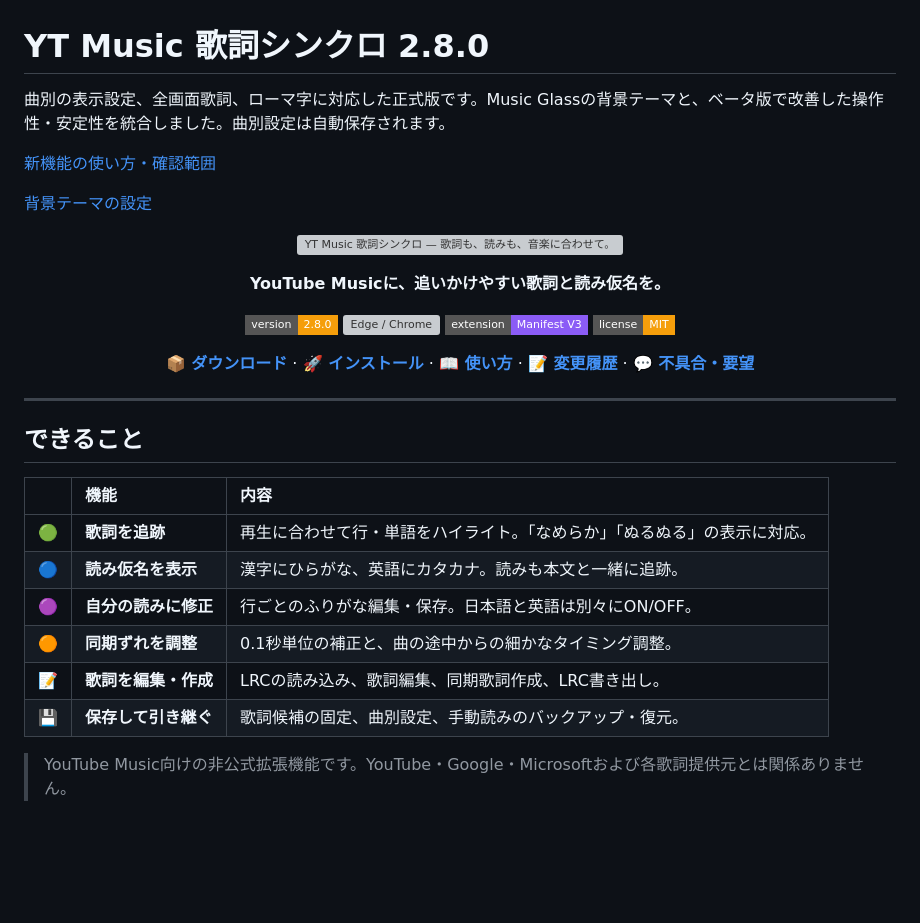
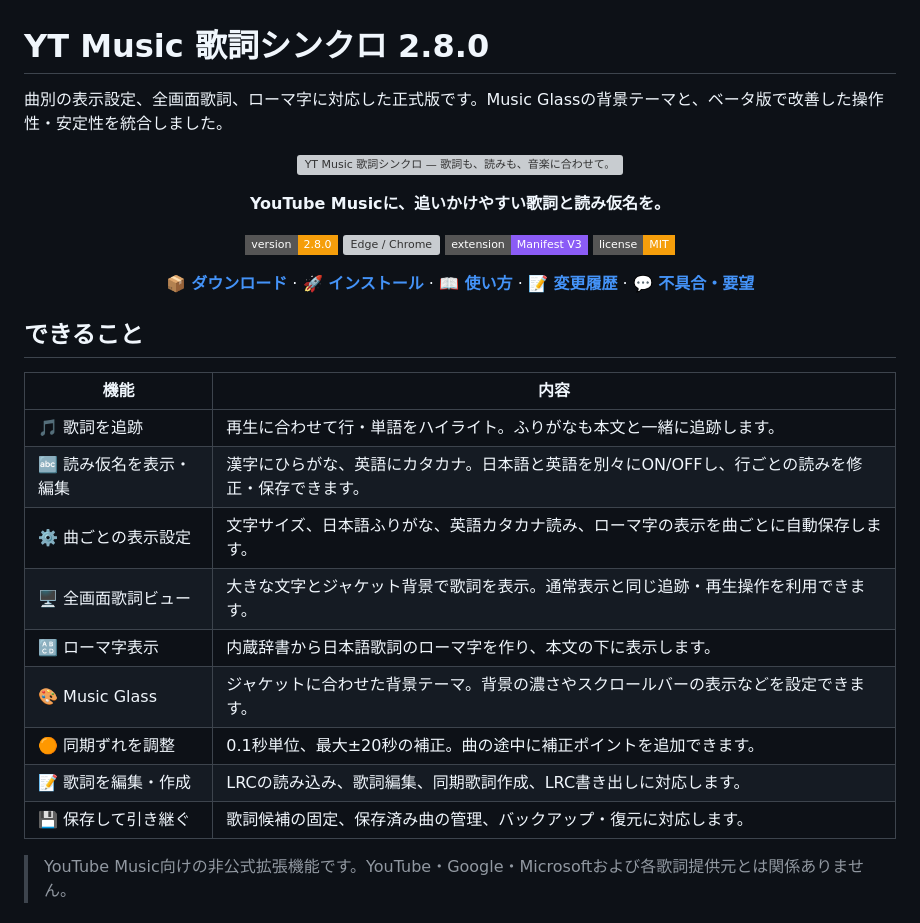
Before and after one commit to taruYDK/ytm-lyrics-sync, a Markdown page: README.md, the part around one of its changes. Drawn GitHub-style; badges without logos; blank space fills up the shorter version; grey boxes are pictures that could not be loaded.

```diff
--- a/README.md
+++ b/README.md
@@ -1,10 +1,6 @@
 # YT Music 歌詞シンクロ 2.8.0
 
-曲別の表示設定、全画面歌詞、ローマ字に対応した正式版です。Music Glassの背景テーマと、ベータ版で改善した操作性・安定性を統合しました。曲別設定は自動保存されます。
-
-[新機能の使い方・確認範囲](docs/PRACTICE.md)
-
-[背景テーマの設定](docs/MUSIC-GLASS.md)
+曲別の表示設定、全画面歌詞、ローマ字に対応した正式版です。Music Glassの背景テーマと、ベータ版で改善した操作性・安定性を統合しました。
 
 <div align="center">
 
@@ -21,18 +17,19 @@
 
 </div>
 
----
-
 ## できること
 
-| | 機能 | 内容 |
-| :---: | :--- | :--- |
-| 🟢 | **歌詞を追跡** | 再生に合わせて行・単語をハイライト。「なめらか」「ぬるぬる」の表示に対応。 |
-| 🔵 | **読み仮名を表示** | 漢字にひらがな、英語にカタカナ。読みも本文と一緒に追跡。 |
-| 🟣 | **自分の読みに修正** | 行ごとのふりがな編集・保存。日本語と英語は別々にON/OFF。 |
-| 🟠 | **同期ずれを調整** | 0.1秒単位の補正と、曲の途中からの細かなタイミング調整。 |
-| 📝 | **歌詞を編集・作成** | LRCの読み込み、歌詞編集、同期歌詞作成、LRC書き出し。 |
-| 💾 | **保存して引き継ぐ** | 歌詞候補の固定、曲別設定、手動読みのバックアップ・復元。 |
+| 機能 | 内容 |
+| --- | --- |
+| 🎵 歌詞を追跡 | 再生に合わせて行・単語をハイライト。ふりがなも本文と一緒に追跡します。 |
+| 🔤 読み仮名を表示・編集 | 漢字にひらがな、英語にカタカナ。日本語と英語を別々にON/OFFし、行ごとの読みを修正・保存できます。 |
+| ⚙️ 曲ごとの表示設定 | 文字サイズ、日本語ふりがな、英語カタカナ読み、ローマ字の表示を曲ごとに自動保存します。 |
+| 🖥️ 全画面歌詞ビュー | 大きな文字とジャケット背景で歌詞を表示。通常表示と同じ追跡・再生操作を利用できます。 |
+| 🔠 ローマ字表示 | 内蔵辞書から日本語歌詞のローマ字を作り、本文の下に表示します。 |
+| 🎨 Music Glass | ジャケットに合わせた背景テーマ。背景の濃さやスクロールバーの表示などを設定できます。 |
+| 🟠 同期ずれを調整 | 0.1秒単位、最大±20秒の補正。曲の途中に補正ポイントを追加できます。 |
+| 📝 歌詞を編集・作成 | LRCの読み込み、歌詞編集、同期歌詞作成、LRC書き出しに対応します。 |
+| 💾 保存して引き継ぐ | 歌詞候補の固定、保存済み曲の管理、バックアップ・復元に対応します。 |
 
 > YouTube Music向けの非公式拡張機能です。YouTube・Google・Microsoftおよび各歌詞提供元とは関係ありません。
 
```
Also changed, not shown: other parts of README.md (+47 -74 lines).
